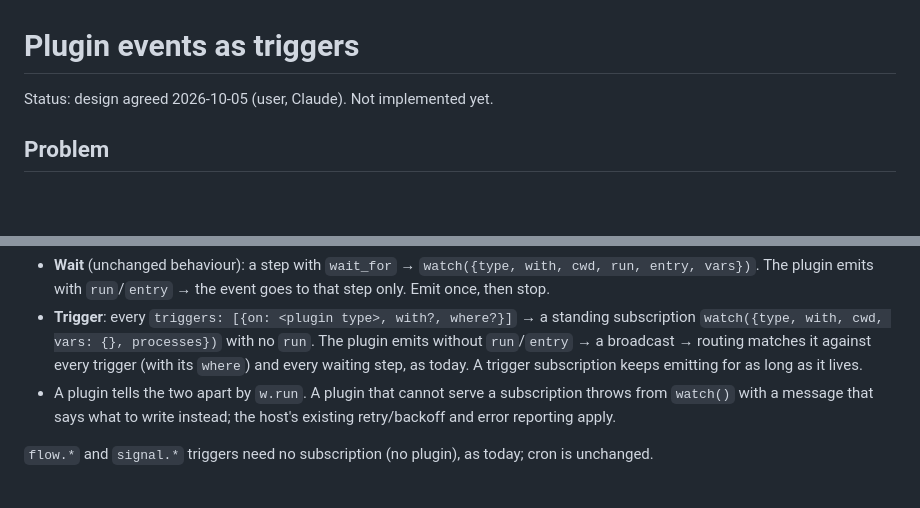
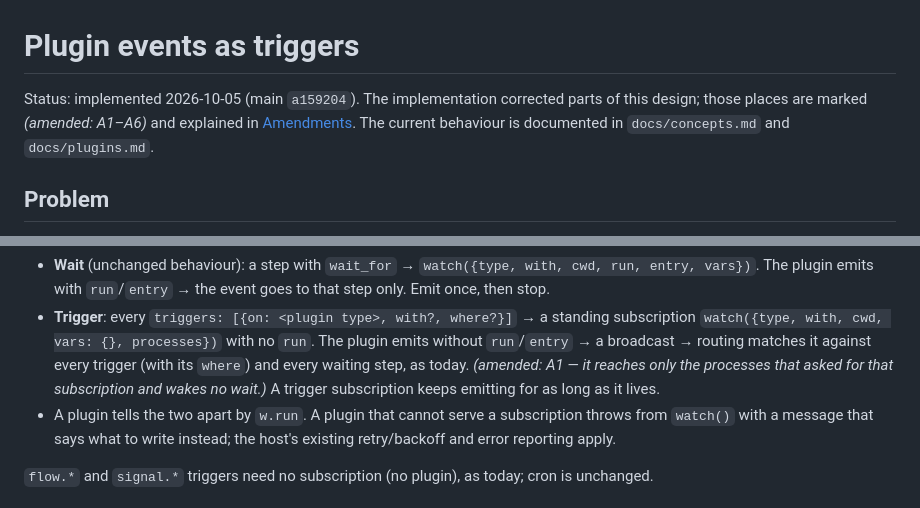
Before and after one commit to isachivka/agents-workflows, a Markdown page: docs/specs/2026-10-05-plugin-triggers-design.md, 2 parts joined by grey strips. Drawn GitHub-style; blank space fills up the shorter version.

```diff
--- a/docs/specs/2026-10-05-plugin-triggers-design.md
+++ b/docs/specs/2026-10-05-plugin-triggers-design.md
@@ -1,6 +1,8 @@
 # Plugin events as triggers
 
-Status: design agreed 2026-10-05 (user, Claude). Not implemented yet.
+Status: implemented 2026-10-05 (main `a159204`). The implementation corrected parts of this
+design; those places are marked *(amended: A1–A6)* and explained in [Amendments](#amendments).
+The current behaviour is documented in `docs/concepts.md` and `docs/plugins.md`.
 
 ## Problem
 
@@ -50,7 +52,8 @@ interface Watch {
 - **Trigger**: every `triggers: [{on: <plugin type>, with?, where?}]` → a standing subscription
   `watch({type, with, cwd, vars: {}, processes})` with no `run`. The plugin emits without
   `run`/`entry` → a broadcast → routing matches it against every trigger (with its `where`) and
-  every waiting step, as today. A trigger subscription keeps emitting for as long as it lives.
+  every waiting step, as today. *(amended: A1 — it reaches only the processes that asked for that
+  subscription and wakes no wait.)* A trigger subscription keeps emitting for as long as it lives.
 - A plugin tells the two apart by `w.run`. A plugin that cannot serve a subscription throws from
   `watch()` with a message that says what to write instead; the host's existing retry/backoff
   and error reporting apply.
```
Also changed, not shown: other parts of docs/specs/2026-10-05-plugin-triggers-design.md (+40 -3 lines).
